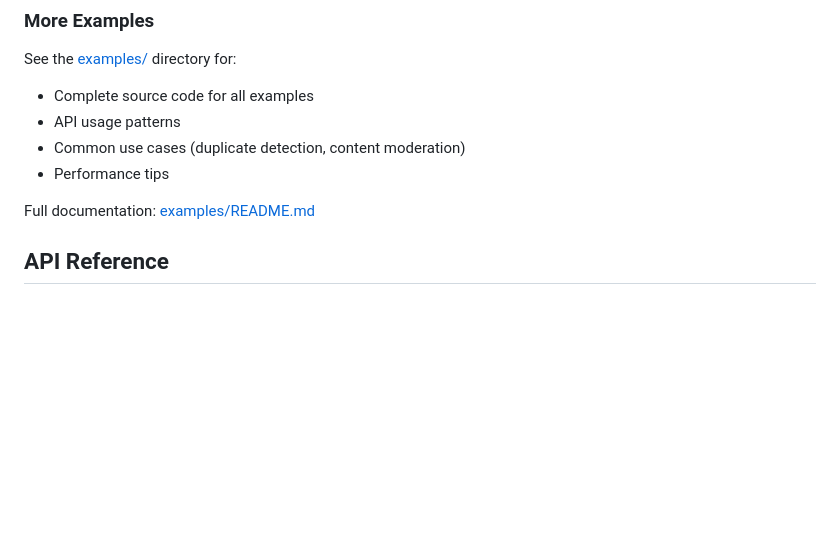
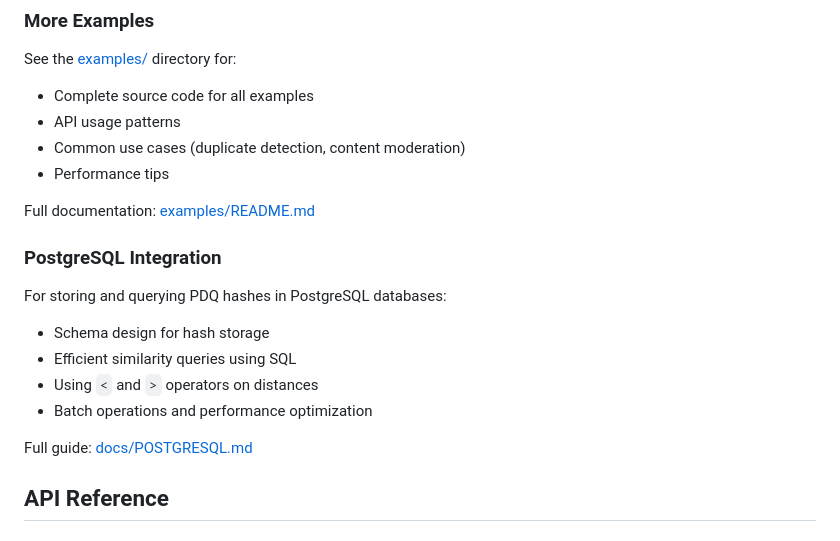
Before and after one commit to Raudbjorn/pdq-wasm, a Markdown page: README.md, the part around one of its changes. GitHub-like rendering; blank space fills up the shorter version.

```diff
--- a/README.md
+++ b/README.md
@@ -149,6 +149,16 @@ See the [examples/](./examples/) directory for:
 - Performance tips
 
 Full documentation: [examples/README.md](./examples/README.md)
+
+### PostgreSQL Integration
+
+For storing and querying PDQ hashes in PostgreSQL databases:
+- Schema design for hash storage
+- Efficient similarity queries using SQL
+- Using `<` and `>` operators on distances
+- Batch operations and performance optimization
+
+Full guide: [docs/POSTGRESQL.md](./docs/POSTGRESQL.md)
 
 ## API Reference
 
```
Also changed, not shown: other parts of README.md (+79 -0 lines), docs/POSTGRESQL.md (added, +594 -0 lines).
